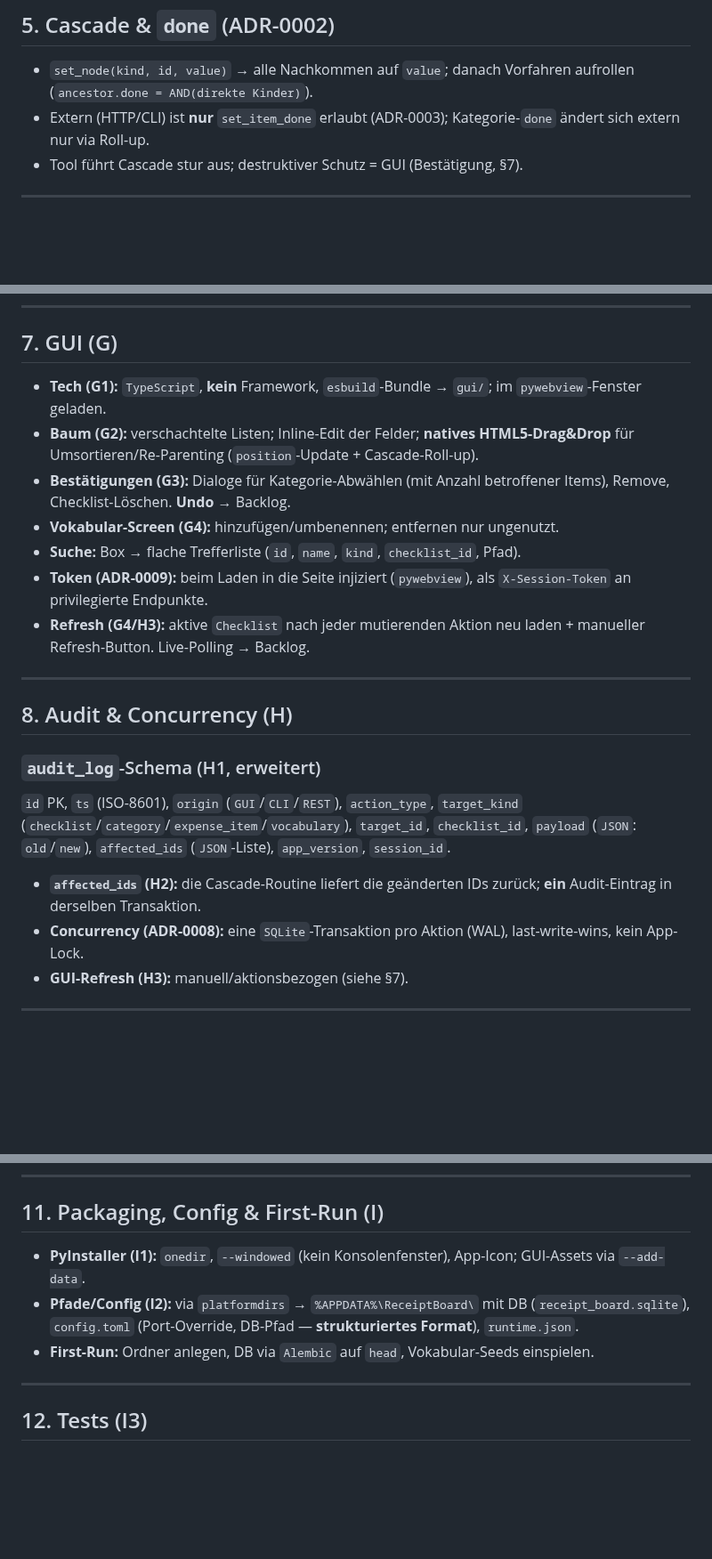
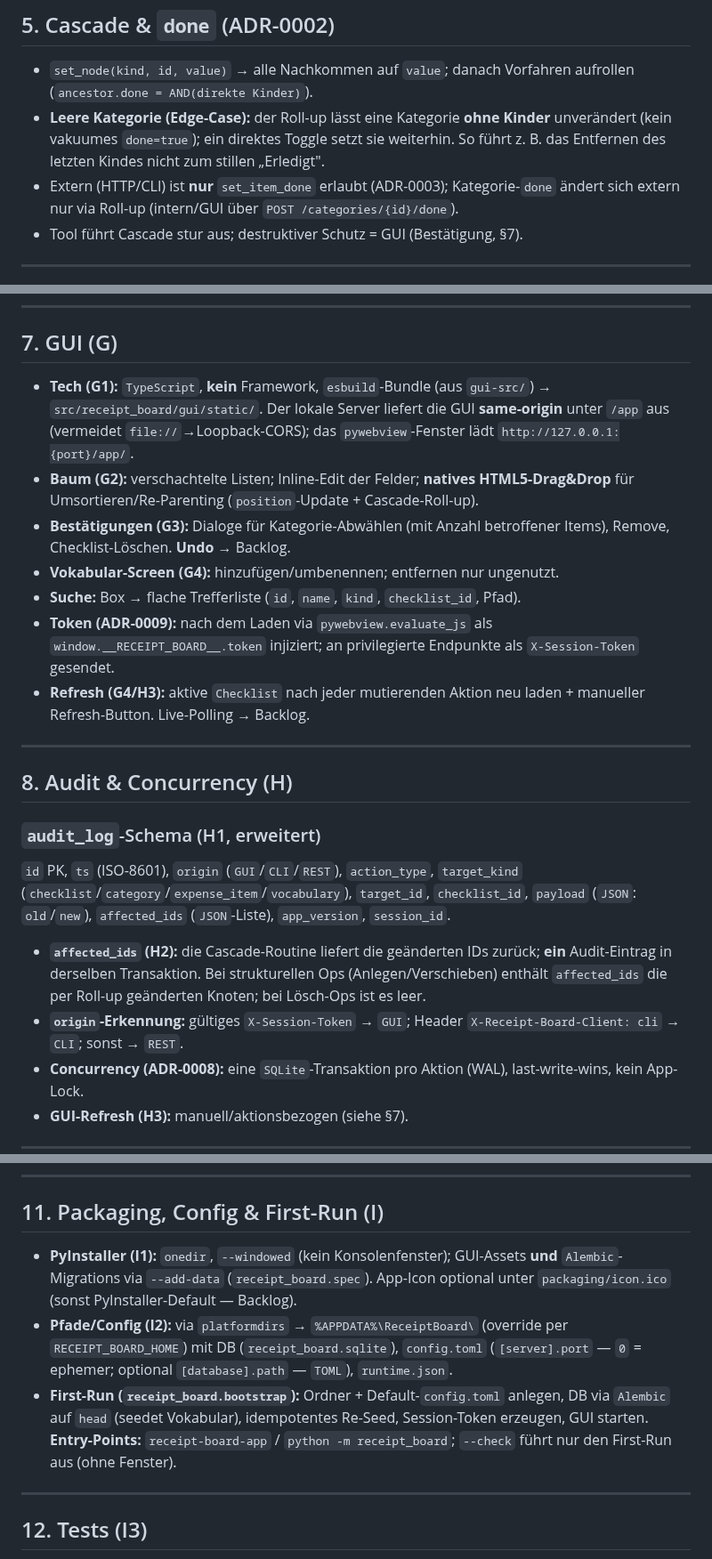
Before and after one commit to automatix/receipt-board, a Markdown page: docs/TECH_SPEC.md, 3 parts joined by grey strips. Shown at 89% size. Drawn GitHub-style; blank space fills up the shorter version.

Commit message:
Reconcile spec/brief with the implemented state
Refs #11. Brief UUID -> integer ids (ADR-0010); spec: GUI served at /app + token
injection, origin detection, category-done endpoint, empty-category cascade rule,
config.toml/entry-points/first-run details.

Co-Authored-By: Claude Opus 4.8 (1M context) <noreply@anthropic.com>

```diff
--- a/docs/TECH_SPEC.md
+++ b/docs/TECH_SPEC.md
@@ -110,8 +110,11 @@ Jede schreibende Operation: eine Transaktion → Mutation + Cascade + **ein** Au
 
 - `set_node(kind, id, value)` → alle Nachkommen auf `value`; danach Vorfahren aufrollen
   (`ancestor.done = AND(direkte Kinder)`).
+- **Leere Kategorie (Edge-Case):** der Roll-up lässt eine Kategorie **ohne Kinder**
+  unverändert (kein vakuumes `done=true`); ein direktes Toggle setzt sie weiterhin. So
+  führt z. B. das Entfernen des letzten Kindes nicht zum stillen „Erledigt".
 - Extern (HTTP/CLI) ist **nur** `set_item_done` erlaubt (ADR-0003); Kategorie-`done` ändert
-  sich extern nur via Roll-up.
+  sich extern nur via Roll-up (intern/GUI über `POST /categories/{id}/done`).
 - Tool führt Cascade stur aus; destruktiver Schutz = GUI (Bestätigung, §7).
 
 ---
@@ -149,16 +152,19 @@ notations-konforme Fixture getestet.
 
 ## 7. GUI (G)
 
-- **Tech (G1):** `TypeScript`, **kein** Framework, `esbuild`-Bundle → `gui/`; im
-  `pywebview`-Fenster geladen.
+- **Tech (G1):** `TypeScript`, **kein** Framework, `esbuild`-Bundle (aus `gui-src/`) →
+  `src/receipt_board/gui/static/`. Der lokale Server liefert die GUI **same-origin** unter
+  `/app` aus (vermeidet `file://`→Loopback-CORS); das `pywebview`-Fenster lädt
+  `http://127.0.0.1:{port}/app/`.
 - **Baum (G2):** verschachtelte Listen; Inline-Edit der Felder; **natives HTML5-Drag&Drop**
   für Umsortieren/Re-Parenting (`position`-Update + Cascade-Roll-up).
 - **Bestätigungen (G3):** Dialoge für Kategorie-Abwählen (mit Anzahl betroffener Items),
   Remove, Checklist-Löschen. **Undo** → Backlog.
 - **Vokabular-Screen (G4):** hinzufügen/umbenennen; entfernen nur ungenutzt.
 - **Suche:** Box → flache Trefferliste (`id`, `name`, `kind`, `checklist_id`, Pfad).
-- **Token (ADR-0009):** beim Laden in die Seite injiziert (`pywebview`), als
-  `X-Session-Token` an privilegierte Endpunkte.
+- **Token (ADR-0009):** nach dem Laden via `pywebview.evaluate_js` als
+  `window.__RECEIPT_BOARD__.token` injiziert; an privilegierte Endpunkte als
+  `X-Session-Token` gesendet.
 - **Refresh (G4/H3):** aktive `Checklist` nach jeder mutierenden Aktion neu laden +
   manueller Refresh-Button. Live-Polling → Backlog.
 
@@ -173,7 +179,10 @@ notations-konforme Fixture getestet.
 `payload` (`JSON`: `old`/`new`), `affected_ids` (`JSON`-Liste), `app_version`, `session_id`.
 
 - **`affected_ids` (H2):** die Cascade-Routine liefert die geänderten IDs zurück; **ein**
-  Audit-Eintrag in derselben Transaktion.
+  Audit-Eintrag in derselben Transaktion. Bei strukturellen Ops (Anlegen/Verschieben)
+  enthält `affected_ids` die per Roll-up geänderten Knoten; bei Lösch-Ops ist es leer.
+- **`origin`-Erkennung:** gültiges `X-Session-Token` → `GUI`; Header
+  `X-Receipt-Board-Client: cli` → `CLI`; sonst → `REST`.
 - **Concurrency (ADR-0008):** eine `SQLite`-Transaktion pro Aktion (WAL), last-write-wins,
   kein App-Lock.
 - **GUI-Refresh (H3):** manuell/aktionsbezogen (siehe §7).
@@ -212,12 +224,16 @@ notations-konforme Fixture getestet.
 
 ## 11. Packaging, Config & First-Run (I)
 
-- **PyInstaller (I1):** `onedir`, `--windowed` (kein Konsolenfenster), App-Icon; GUI-Assets
-  via `--add-data`.
-- **Pfade/Config (I2):** via `platformdirs` → `%APPDATA%\ReceiptBoard\` mit DB
-  (`receipt_board.sqlite`), `config.toml` (Port-Override, DB-Pfad — **strukturiertes
-  Format**), `runtime.json`.
-- **First-Run:** Ordner anlegen, DB via `Alembic` auf `head`, Vokabular-Seeds einspielen.
+- **PyInstaller (I1):** `onedir`, `--windowed` (kein Konsolenfenster); GUI-Assets **und**
+  `Alembic`-Migrations via `--add-data` (`receipt_board.spec`). App-Icon optional unter
+  `packaging/icon.ico` (sonst PyInstaller-Default — Backlog).
+- **Pfade/Config (I2):** via `platformdirs` → `%APPDATA%\ReceiptBoard\` (override per
+  `RECEIPT_BOARD_HOME`) mit DB (`receipt_board.sqlite`), `config.toml`
+  (`[server].port` — `0` = ephemer; optional `[database].path` — `TOML`), `runtime.json`.
+- **First-Run (`receipt_board.bootstrap`):** Ordner + Default-`config.toml` anlegen, DB via
+  `Alembic` auf `head` (seedet Vokabular), idempotentes Re-Seed, Session-Token erzeugen,
+  GUI starten. **Entry-Points:** `receipt-board-app` / `python -m receipt_board`;
+  `--check` führt nur den First-Run aus (ohne Fenster).
 
 ---
 
```
Also changed, not shown: other parts of docs/TECH_SPEC.md (+3 -0 lines), docs/PROJECT_BRIEF.md (+3 -3 lines).
